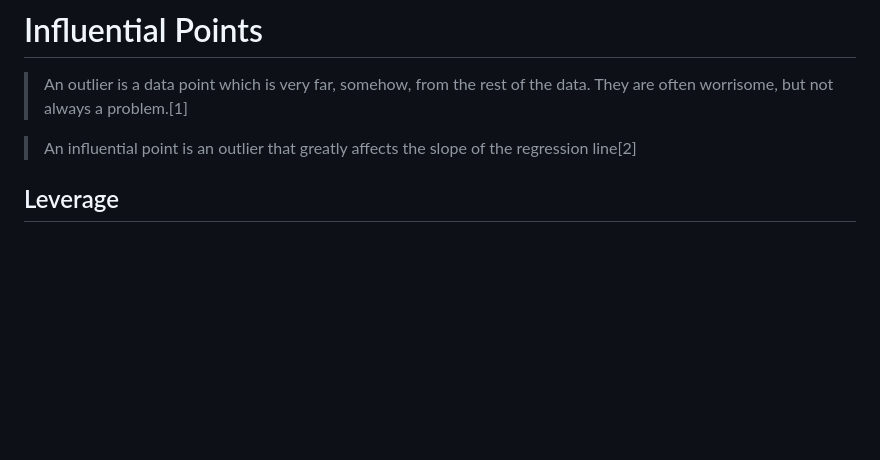
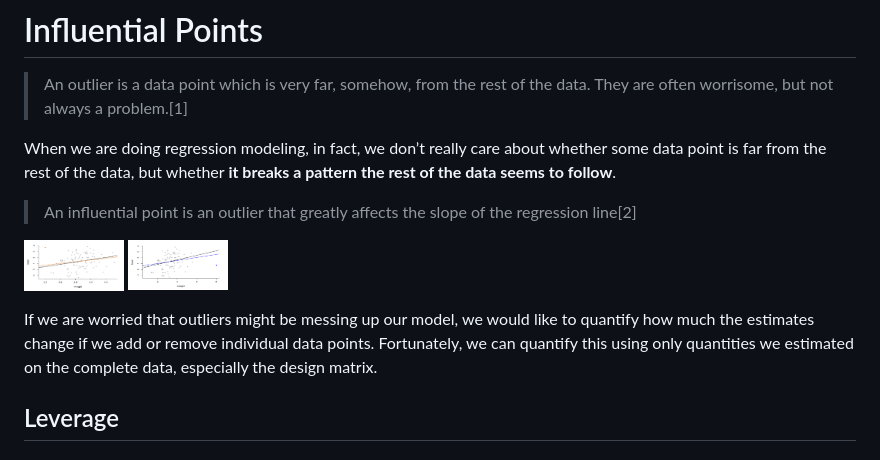
Before and after one commit to PayThePizzo/Predictive-Analysis-Notes, a Markdown page: Theory/9 - INFLUENCE.md, the part around the change. Drawn GitHub-style; pictures changed too: resources/infpoint1ex.png (added), resources/infpoint2ex.png (added); blank space fills up the shorter version.

Commit message:
images

```diff
--- a/Theory/9 - INFLUENCE.md
+++ b/Theory/9 - INFLUENCE.md
@@ -1,7 +1,17 @@
 # Influential Points
 > An outlier is a data point which is very far, somehow, from the rest of the data. They are often worrisome, but not always a problem.[1]
 
+When we are doing regression modeling, in fact, we don’t really care about whether some data point is far from the rest of the data, but whether **it breaks a pattern the rest of the data seems to follow**.
+
 > An influential point is an outlier that greatly affects the slope of the regression line[2]
+
+<p float="center">
+  <img src="https://github.com/PayThePizzo/Predictive-Analysis-Notes/blob/main/resources/infpoint1ex.png" width="100" />
+  <img src="https://github.com/PayThePizzo/Predictive-Analysis-Notes/blob/main/resources/infpoint2ex.png" width="100" />
+</p>
+
+If we are worried that outliers might be messing up our model, we would like to quantify how much the estimates change if we add or remove individual data points. Fortunately, we can quantify this using only quantities we estimated on the complete data, especially the design matrix.
+
 
 ## Leverage
 
```
